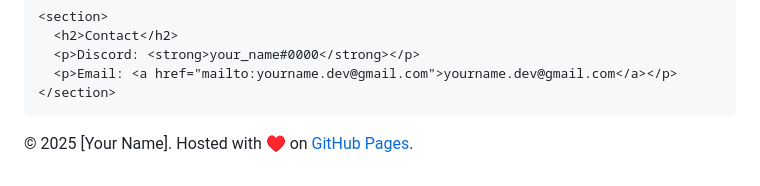
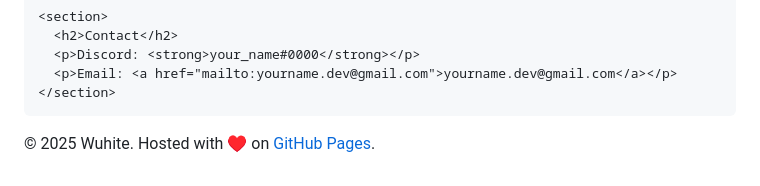
Before and after one commit to WuhiteDev/WuhiteDev.github.io, a Markdown page: README.md, the part around the change. Drawn GitHub-style.

Commit message:
Atualizar o README.md

```diff
--- a/README.md
+++ b/README.md
@@ -141,7 +141,7 @@
   </main>
 
   <footer>
-    <p>© 2025 [Your Name]. Hosted with ♥ on <a href="https://pages.github.com/">GitHub Pages</a>.</p>
+    <p>© 2025 Wuhite. Hosted with ♥ on <a href="https://pages.github.com/">GitHub Pages</a>.</p>
   </footer>
 
 </body>
```
